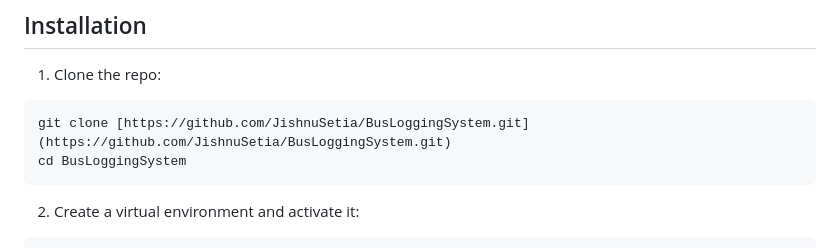
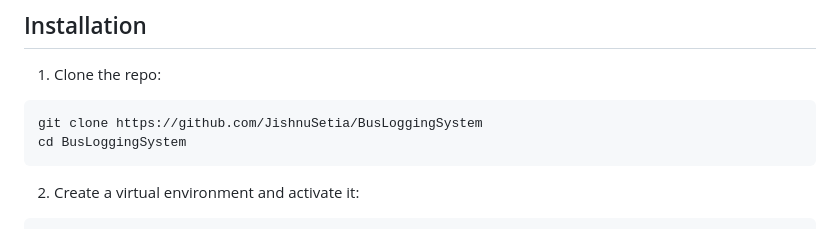
Before and after one commit to Ruelsalvo/BusLoggingSystem, a Markdown page: README.md, the part around the change. GitHub-like rendering.

````diff
--- a/README.md
+++ b/README.md
@@ -109,7 +109,7 @@ python qrcode_generator/codeGen.py
 
 1. Clone the repo:
 ```
-git clone [https://github.com/JishnuSetia/BusLoggingSystem.git](https://github.com/JishnuSetia/BusLoggingSystem.git)
+git clone https://github.com/JishnuSetia/BusLoggingSystem
 cd BusLoggingSystem
 ```
 
````
